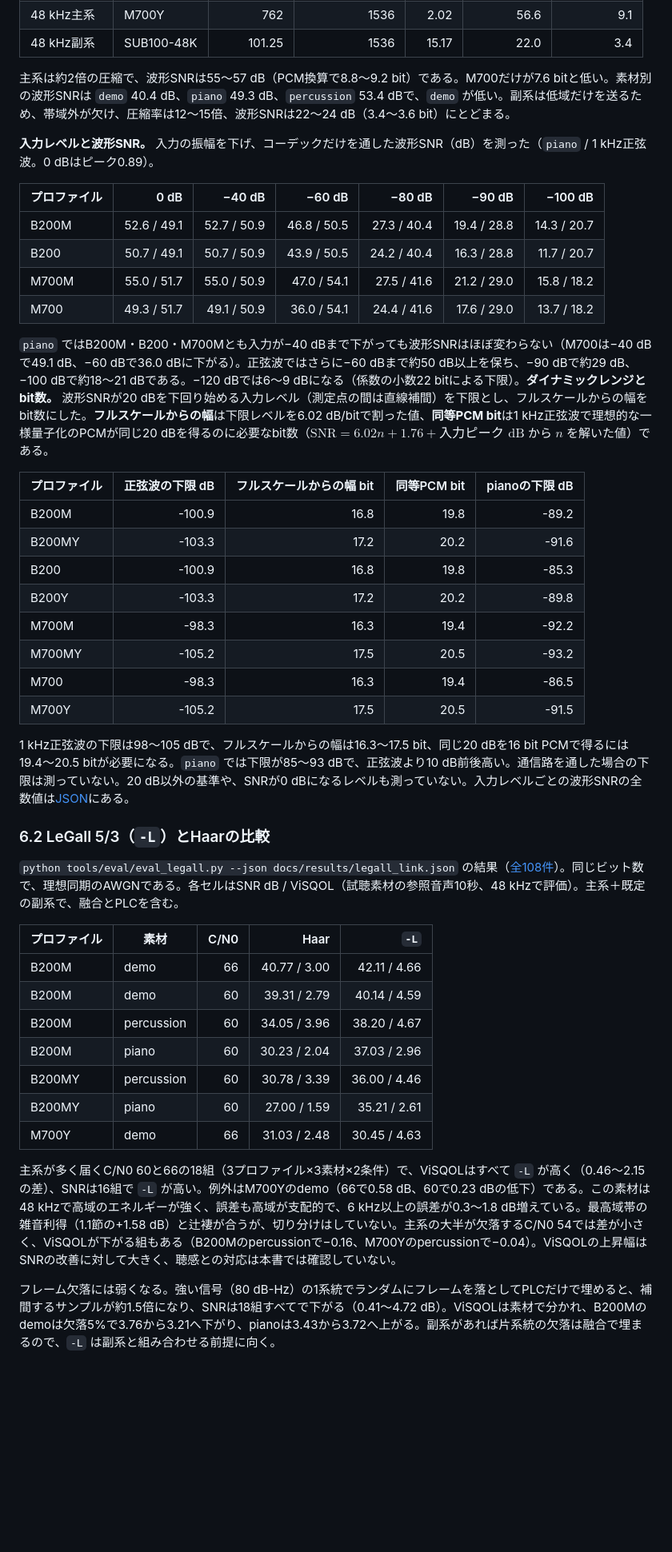
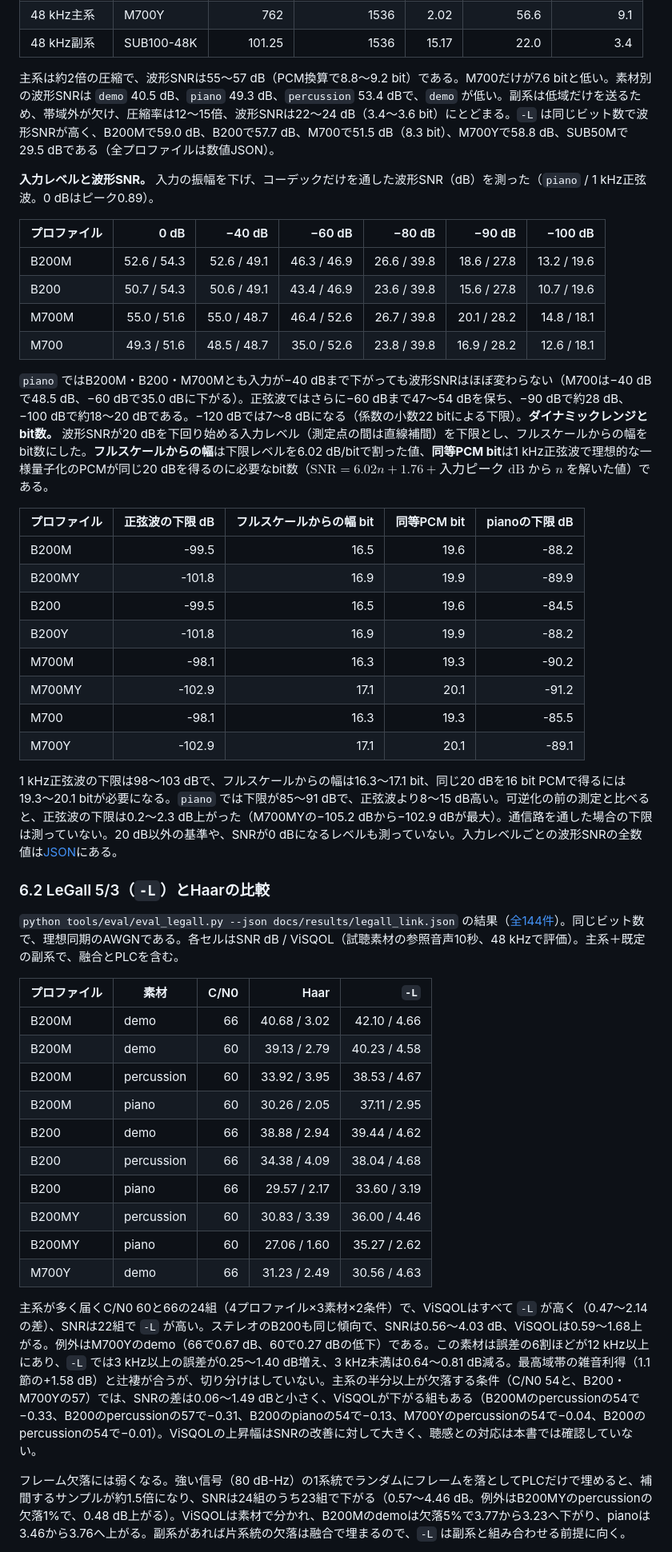
Before and after one commit to kmt-t/gracefm, a Markdown page: docs/SPEC.md, the part around one of its changes. Shown at 80% size. Rendered like a GitHub page; blank space fills up the shorter version.

```diff
--- a/docs/SPEC.md
+++ b/docs/SPEC.md
@@ -176,47 +176,50 @@ Y系は、Y帯域（2 kHz以上の3帯域）の仮数をHaar係数部から外
 | 48 kHz主系 | M700Y | 762 | 1536 | 2.02 | 56.6 | 9.1 |
 | 48 kHz副系 | SUB100-48K | 101.25 | 1536 | 15.17 | 22.0 | 3.4 |
 
-主系は約2倍の圧縮で、波形SNRは55〜57 dB（PCM換算で8.8〜9.2 bit）である。M700だけが7.6 bitと低い。素材別の波形SNRは `demo` 40.4 dB、`piano` 49.3 dB、`percussion` 53.4 dBで、`demo` が低い。副系は低域だけを送るため、帯域外が欠け、圧縮率は12〜15倍、波形SNRは22〜24 dB（3.4〜3.6 bit）にとどまる。
+主系は約2倍の圧縮で、波形SNRは55〜57 dB（PCM換算で8.8〜9.2 bit）である。M700だけが7.6 bitと低い。素材別の波形SNRは `demo` 40.5 dB、`piano` 49.3 dB、`percussion` 53.4 dBで、`demo` が低い。副系は低域だけを送るため、帯域外が欠け、圧縮率は12〜15倍、波形SNRは22〜24 dB（3.4〜3.6 bit）にとどまる。`-L` は同じビット数で波形SNRが高く、B200Mで59.0 dB、B200で57.7 dB、M700で51.5 dB（8.3 bit）、M700Yで58.8 dB、SUB50Mで29.5 dBである（全プロファイルは数値JSON）。
 
 **入力レベルと波形SNR。** 入力の振幅を下げ、コーデックだけを通した波形SNR（dB）を測った（`piano` / 1 kHz正弦波。0 dBはピーク0.89）。
 
 | プロファイル | 0 dB | −40 dB | −60 dB | −80 dB | −90 dB | −100 dB |
 |---|---:|---:|---:|---:|---:|---:|
-| B200M | 52.6 / 49.1 | 52.7 / 50.9 | 46.8 / 50.5 | 27.3 / 40.4 | 19.4 / 28.8 | 14.3 / 20.7 |
-| B200 | 50.7 / 49.1 | 50.7 / 50.9 | 43.9 / 50.5 | 24.2 / 40.4 | 16.3 / 28.8 | 11.7 / 20.7 |
-| M700M | 55.0 / 51.7 | 55.0 / 50.9 | 47.0 / 54.1 | 27.5 / 41.6 | 21.2 / 29.0 | 15.8 / 18.2 |
-| M700 | 49.3 / 51.7 | 49.1 / 50.9 | 36.0 / 54.1 | 24.4 / 41.6 | 17.6 / 29.0 | 13.7 / 18.2 |
+| B200M | 52.6 / 54.3 | 52.6 / 49.1 | 46.3 / 46.9 | 26.6 / 39.8 | 18.6 / 27.8 | 13.2 / 19.6 |
+| B200 | 50.7 / 54.3 | 50.6 / 49.1 | 43.4 / 46.9 | 23.6 / 39.8 | 15.6 / 27.8 | 10.7 / 19.6 |
+| M700M | 55.0 / 51.6 | 55.0 / 48.7 | 46.4 / 52.6 | 26.7 / 39.8 | 20.1 / 28.2 | 14.8 / 18.1 |
+| M700 | 49.3 / 51.6 | 48.5 / 48.7 | 35.0 / 52.6 | 23.8 / 39.8 | 16.9 / 28.2 | 12.6 / 18.1 |
 
-`piano` ではB200M・B200・M700Mとも入力が−40 dBまで下がっても波形SNRはほぼ変わらない（M700は−40 dBで49.1 dB、−60 dBで36.0 dBに下がる）。正弦波ではさらに−60 dBまで約50 dB以上を保ち、−90 dBで約29 dB、−100 dBで約18〜21 dBである。−120 dBでは6〜9 dBになる（係数の小数22 bitによる下限）。**ダイナミックレンジとbit数。** 波形SNRが20 dBを下回り始める入力レベル（測定点の間は直線補間）を下限とし、フルスケールからの幅をbit数にした。**フルスケールからの幅**は下限レベルを6.02 dB/bitで割った値、**同等PCM bit**は1 kHz正弦波で理想的な一様量子化のPCMが同じ20 dBを得るのに必要なbit数（$`\mathrm{SNR}=6.02n+1.76+\text{入力ピーク dB}`$ から $`n`$ を解いた値）である。
+`piano` ではB200M・B200・M700Mとも入力が−40 dBまで下がっても波形SNRはほぼ変わらない（M700は−40 dBで48.5 dB、−60 dBで35.0 dBに下がる）。正弦波ではさらに−60 dBまで47〜54 dBを保ち、−90 dBで約28 dB、−100 dBで約18〜20 dBである。−120 dBでは7〜8 dBになる（係数の小数22 bitによる下限）。**ダイナミックレンジとbit数。** 波形SNRが20 dBを下回り始める入力レベル（測定点の間は直線補間）を下限とし、フルスケールからの幅をbit数にした。**フルスケールからの幅**は下限レベルを6.02 dB/bitで割った値、**同等PCM bit**は1 kHz正弦波で理想的な一様量子化のPCMが同じ20 dBを得るのに必要なbit数（$`\mathrm{SNR}=6.02n+1.76+\text{入力ピーク dB}`$ から $`n`$ を解いた値）である。
 
 | プロファイル | 正弦波の下限 dB | フルスケールからの幅 bit | 同等PCM bit | pianoの下限 dB |
 |---|---:|---:|---:|---:|
-| B200M | -100.9 | 16.8 | 19.8 | -89.2 |
-| B200MY | -103.3 | 17.2 | 20.2 | -91.6 |
-| B200 | -100.9 | 16.8 | 19.8 | -85.3 |
-| B200Y | -103.3 | 17.2 | 20.2 | -89.8 |
-| M700M | -98.3 | 16.3 | 19.4 | -92.2 |
-| M700MY | -105.2 | 17.5 | 20.5 | -93.2 |
-| M700 | -98.3 | 16.3 | 19.4 | -86.5 |
-| M700Y | -105.2 | 17.5 | 20.5 | -91.5 |
+| B200M | -99.5 | 16.5 | 19.6 | -88.2 |
+| B200MY | -101.8 | 16.9 | 19.9 | -89.9 |
+| B200 | -99.5 | 16.5 | 19.6 | -84.5 |
+| B200Y | -101.8 | 16.9 | 19.9 | -88.2 |
+| M700M | -98.1 | 16.3 | 19.3 | -90.2 |
+| M700MY | -102.9 | 17.1 | 20.1 | -91.2 |
+| M700 | -98.1 | 16.3 | 19.3 | -85.5 |
+| M700Y | -102.9 | 17.1 | 20.1 | -89.1 |
 
-1 kHz正弦波の下限は98〜105 dBで、フルスケールからの幅は16.3〜17.5 bit、同じ20 dBを16 bit PCMで得るには19.4〜20.5 bitが必要になる。`piano` では下限が85〜93 dBで、正弦波より10 dB前後高い。通信路を通した場合の下限は測っていない。20 dB以外の基準や、SNRが0 dBになるレベルも測っていない。入力レベルごとの波形SNRの全数値は[JSON](results/pcm_equivalent.json)にある。
+1 kHz正弦波の下限は98〜103 dBで、フルスケールからの幅は16.3〜17.1 bit、同じ20 dBを16 bit PCMで得るには19.3〜20.1 bitが必要になる。`piano` では下限が85〜91 dBで、正弦波より8〜15 dB高い。可逆化の前の測定と比べると、正弦波の下限は0.2〜2.3 dB上がった（M700MYの−105.2 dBから−102.9 dBが最大）。通信路を通した場合の下限は測っていない。20 dB以外の基準や、SNRが0 dBになるレベルも測っていない。入力レベルごとの波形SNRの全数値は[JSON](results/pcm_equivalent.json)にある。
 
 ### 6.2 LeGall 5/3（`-L`）とHaarの比較
 
-`python tools/eval/eval_legall.py --json docs/results/legall_link.json` の結果（[全108件](results/legall_link.json)）。同じビット数で、理想同期のAWGNである。各セルはSNR dB / ViSQOL（試聴素材の参照音声10秒、48 kHzで評価）。主系＋既定の副系で、融合とPLCを含む。
+`python tools/eval/eval_legall.py --json docs/results/legall_link.json` の結果（[全144件](results/legall_link.json)）。同じビット数で、理想同期のAWGNである。各セルはSNR dB / ViSQOL（試聴素材の参照音声10秒、48 kHzで評価）。主系＋既定の副系で、融合とPLCを含む。
 
 | プロファイル | 素材 | C/N0 | Haar | `-L` |
 |---|---|---:|---:|---:|
-| B200M | demo | 66 | 40.77 / 3.00 | 42.11 / 4.66 |
-| B200M | demo | 60 | 39.31 / 2.79 | 40.14 / 4.59 |
-| B200M | percussion | 60 | 34.05 / 3.96 | 38.20 / 4.67 |
-| B200M | piano | 60 | 30.23 / 2.04 | 37.03 / 2.96 |
-| B200MY | percussion | 60 | 30.78 / 3.39 | 36.00 / 4.46 |
-| B200MY | piano | 60 | 27.00 / 1.59 | 35.21 / 2.61 |
-| M700Y | demo | 66 | 31.03 / 2.48 | 30.45 / 4.63 |
+| B200M | demo | 66 | 40.68 / 3.02 | 42.10 / 4.66 |
+| B200M | demo | 60 | 39.13 / 2.79 | 40.23 / 4.58 |
+| B200M | percussion | 60 | 33.92 / 3.95 | 38.53 / 4.67 |
+| B200M | piano | 60 | 30.26 / 2.05 | 37.11 / 2.95 |
+| B200 | demo | 66 | 38.88 / 2.94 | 39.44 / 4.62 |
+| B200 | percussion | 66 | 34.38 / 4.09 | 38.04 / 4.68 |
+| B200 | piano | 66 | 29.57 / 2.17 | 33.60 / 3.19 |
+| B200MY | percussion | 60 | 30.83 / 3.39 | 36.00 / 4.46 |
+| B200MY | piano | 60 | 27.06 / 1.60 | 35.27 / 2.62 |
+| M700Y | demo | 66 | 31.23 / 2.49 | 30.56 / 4.63 |
 
-主系が多く届くC/N0 60と66の18組（3プロファイル×3素材×2条件）で、ViSQOLはすべて `-L` が高く（0.46〜2.15の差）、SNRは16組で `-L` が高い。例外はM700Yのdemo（66で0.58 dB、60で0.23 dBの低下）である。この素材は48 kHzで高域のエネルギーが強く、誤差も高域が支配的で、6 kHz以上の誤差が0.3〜1.8 dB増えている。最高域帯の雑音利得（1.1節の+1.58 dB）と辻褄が合うが、切り分けはしていない。主系の大半が欠落するC/N0 54では差が小さく、ViSQOLが下がる組もある（B200Mのpercussionで−0.16、M700Yのpercussionで−0.04）。ViSQOLの上昇幅はSNRの改善に対して大きく、聴感との対応は本書では確認していない。
+主系が多く届くC/N0 60と66の24組（4プロファイル×3素材×2条件）で、ViSQOLはすべて `-L` が高く（0.47〜2.14の差）、SNRは22組で `-L` が高い。ステレオのB200も同じ傾向で、SNRは0.56〜4.03 dB、ViSQOLは0.59〜1.68上がる。例外はM700Yのdemo（66で0.67 dB、60で0.27 dBの低下）である。この素材は誤差の6割ほどが12 kHz以上にあり、`-L` では3 kHz以上の誤差が0.25〜1.40 dB増え、3 kHz未満は0.64〜0.81 dB減る。最高域帯の雑音利得（1.1節の+1.58 dB）と辻褄が合うが、切り分けはしていない。主系の半分以上が欠落する条件（C/N0 54と、B200・M700Yの57）では、SNRの差は0.06〜1.49 dBと小さく、ViSQOLが下がる組もある（B200Mのpercussionの54で−0.33、B200のpercussionの57で−0.31、B200のpianoの54で−0.13、M700Yのpercussionの54で−0.04、B200のpercussionの54で−0.01）。ViSQOLの上昇幅はSNRの改善に対して大きく、聴感との対応は本書では確認していない。
 
-フレーム欠落には弱くなる。強い信号（80 dB-Hz）の1系統でランダムにフレームを落としてPLCだけで埋めると、補間するサンプルが約1.5倍になり、SNRは18組すべてで下がる（0.41〜4.72 dB）。ViSQOLは素材で分かれ、B200Mのdemoは欠落5%で3.76から3.21へ下がり、pianoは3.43から3.72へ上がる。副系があれば片系統の欠落は融合で埋まるので、`-L` は副系と組み合わせる前提に向く。
+フレーム欠落には弱くなる。強い信号（80 dB-Hz）の1系統でランダムにフレームを落としてPLCだけで埋めると、補間するサンプルが約1.5倍になり、SNRは24組のうち23組で下がる（0.57〜4.46 dB。例外はB200MYのpercussionの欠落1%で、0.48 dB上がる）。ViSQOLは素材で分かれ、B200Mのdemoは欠落5%で3.77から3.23へ下がり、pianoは3.46から3.76へ上がる。副系があれば片系統の欠落は融合で埋まるので、`-L` は副系と組み合わせる前提に向く。
 
```
Also changed, not shown: other parts of docs/SPEC.md (+7 -7 lines), docs/COMPARISON.md (+26 -26 lines), docs/FIXED.md (+1 -1 lines), docs/figures/audio_spectrum.png, docs/figures/rf_spectrum.png, 6 other files.
